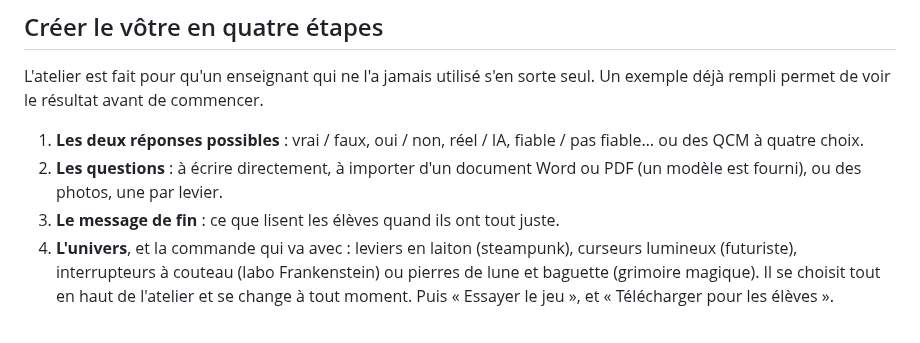
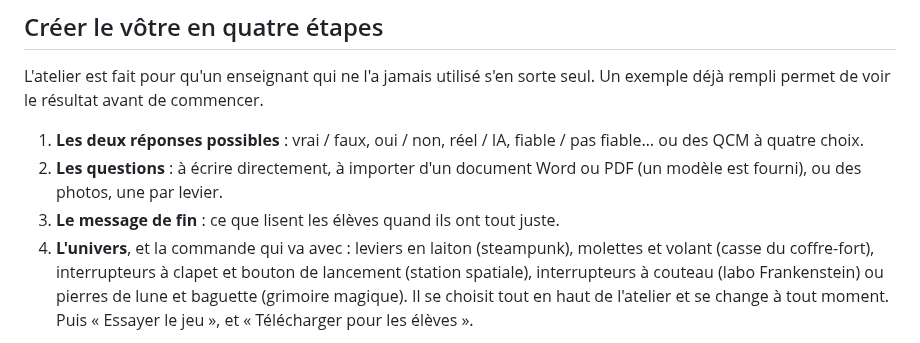
Before and after one commit to antoninatger/site, a Markdown page: contenu/pages/chronophone.md, the part around one of its changes. GitHub-like rendering.

```diff
--- a/contenu/pages/chronophone.md
+++ b/contenu/pages/chronophone.md
@@ -52,6 +52,6 @@ L'atelier est fait pour qu'un enseignant qui ne l'a jamais utilisé s'en sorte s
 <li><b>Les deux réponses possibles</b> : vrai / faux, oui / non, réel / IA, fiable / pas fiable… ou des QCM à quatre choix.</li>
 <li><b>Les questions</b> : à écrire directement, à importer d'un document Word ou PDF (un modèle est fourni), ou des photos, une par levier.</li>
 <li><b>Le message de fin</b> : ce que lisent les élèves quand ils ont tout juste.</li>
-<li><b>L'univers</b>, et la commande qui va avec : leviers en laiton (steampunk), curseurs lumineux (futuriste), interrupteurs à couteau (labo Frankenstein) ou pierres de lune et baguette (grimoire magique). Il se choisit tout en haut de l'atelier et se change à tout moment. Puis « Essayer le jeu », et « Télécharger pour les élèves ».</li>
+<li><b>L'univers</b>, et la commande qui va avec : leviers en laiton (steampunk), molettes et volant (casse du coffre-fort), interrupteurs à clapet et bouton de lancement (station spatiale), interrupteurs à couteau (labo Frankenstein) ou pierres de lune et baguette (grimoire magique). Il se choisit tout en haut de l'atelier et se change à tout moment. Puis « Essayer le jeu », et « Télécharger pour les élèves ».</li>
 </ol>
 
```
Also changed, not shown: other parts of contenu/pages/chronophone.md (+1 -1 lines), images/site/jeux/chronophone-coffre.jpg (added), images/site/jeux/chronophone-futur.jpg (deleted), images/site/jeux/chronophone-spatial.jpg (added).
